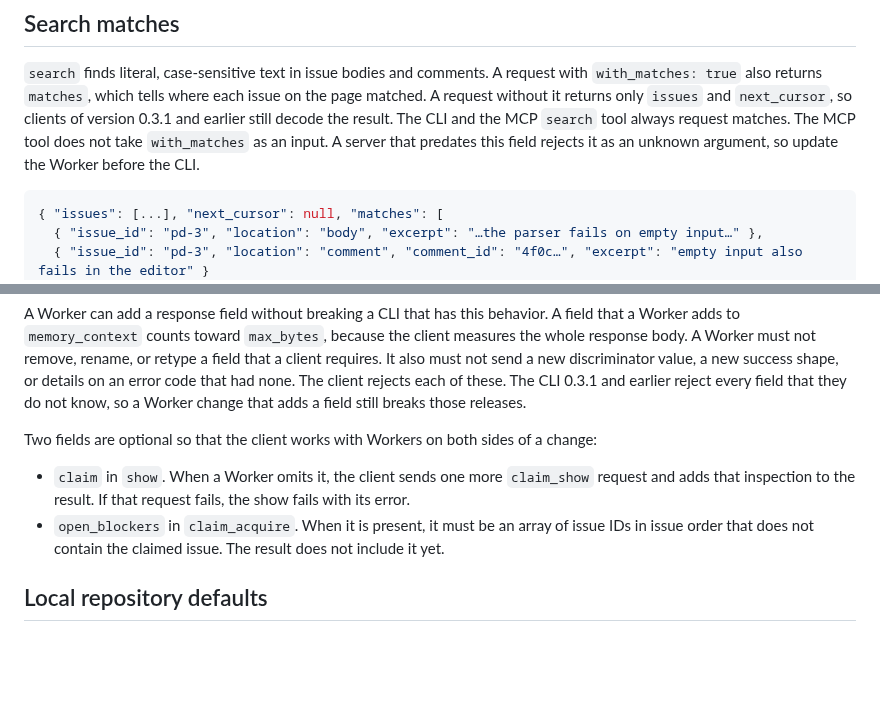
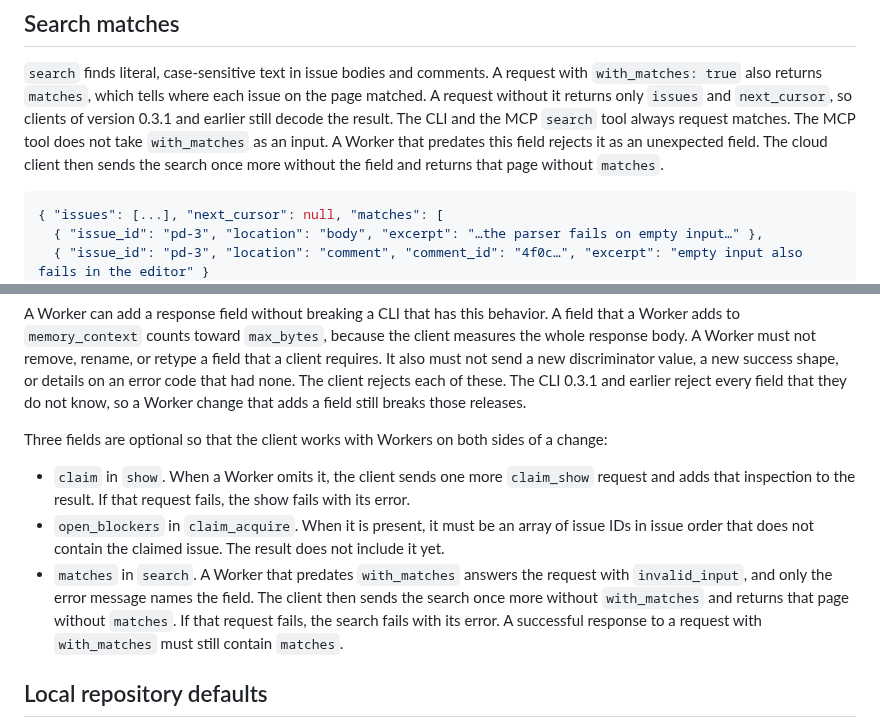
Before and after one commit to meganemura/polylinedb, a Markdown page: docs/operations.md, 2 parts joined by grey strips. GitHub-like rendering; blank space fills up the shorter version.

Commit message:
docs(operations): let the CLI and the Worker update in either order
The cloud client now repeats a search without `with_matches` when an
older Worker rejects the field. The CLI no longer needs the Worker to
deploy first. The response compatibility section lists `matches` as a
third optional field.

Co-Authored-By: Claude Opus 5.5 <noreply@anthropic.com>

````diff
--- a/docs/operations.md
+++ b/docs/operations.md
@@ -102,7 +102,8 @@ Search matches literal, case-sensitive substrings in bodies or comments.
 A request with `with_matches: true` also returns `matches`, which tells where each issue on the page matched.
 A request without it returns only `issues` and `next_cursor`, so clients of version 0.3.1 and earlier still decode the result.
 The CLI and the MCP `search` tool always request matches. The MCP tool does not take `with_matches` as an input.
-A server that predates this field rejects it as an unknown argument, so update the Worker before the CLI.
+A Worker that predates this field rejects it as an unexpected field.
+The cloud client then sends the search once more without the field and returns that page without `matches`.
 
 ```json
 { "issues": [...], "next_cursor": null, "matches": [
@@ -231,10 +232,11 @@ It also must not send a new discriminator value, a new success shape, or details
 The client rejects each of these.
 The CLI 0.3.1 and earlier reject every field that they do not know, so a Worker change that adds a field still breaks those releases.
 
-Two fields are optional so that the client works with Workers on both sides of a change:
+Three fields are optional so that the client works with Workers on both sides of a change:
 
 - `claim` in `show`. When a Worker omits it, the client sends one more `claim_show` request and adds that inspection to the result. If that request fails, the show fails with its error.
 - `open_blockers` in `claim_acquire`. When it is present, it must be an array of issue IDs in issue order that does not contain the claimed issue. The result does not include it yet.
+- `matches` in `search`. A Worker that predates `with_matches` answers the request with `invalid_input`, and only the error message names the field. The client then sends the search once more without `with_matches` and returns that page without `matches`. If that request fails, the search fails with its error. A successful response to a request with `with_matches` must still contain `matches`.
 
 ## Local repository defaults
 
````
Also changed, not shown: CHANGELOG.md (+1 -1 lines).
